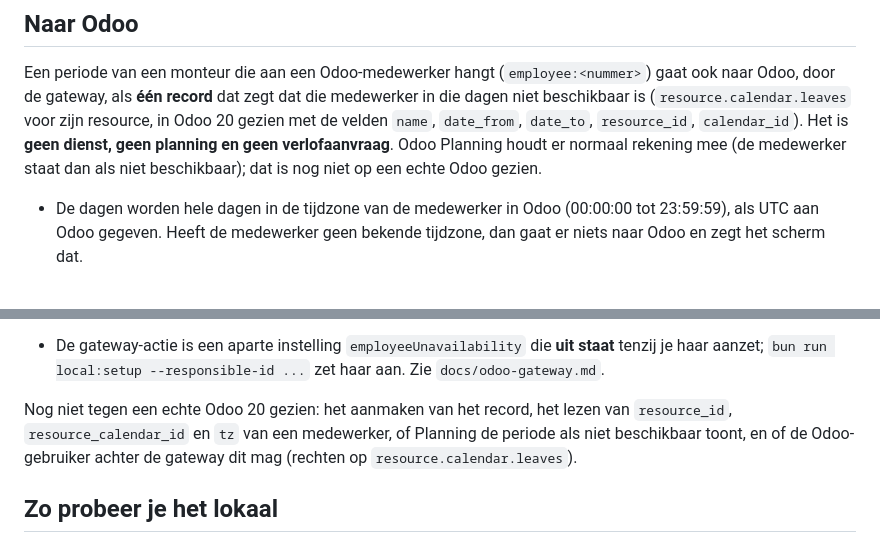
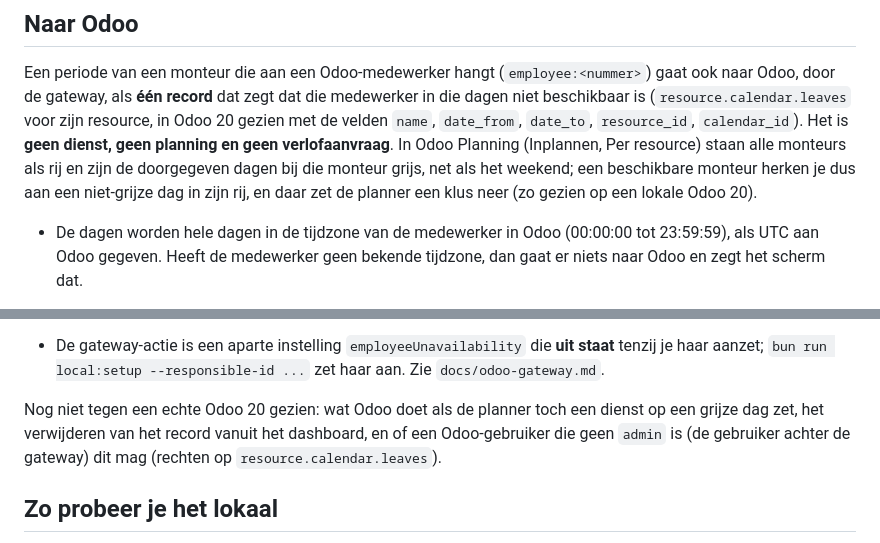
Before and after one commit to zlbinstallaties/helloelo, a Markdown page: docs/beschikbaarheid.md, 2 parts joined by grey strips. GitHub-like rendering.

Commit message:
Docs: Planning shows the availability of a technician (all resources as rows, the given day grey), as seen in a real Odoo 20
Co-Authored-By: Claude Sonnet 5.5 <noreply@anthropic.com>
Claude-Session: https://claude.ai/code/session_01PYu2ap2e5G9JRvo92qUX3J

```diff
--- a/docs/beschikbaarheid.md
+++ b/docs/beschikbaarheid.md
@@ -42,8 +42,9 @@ de volgende wijziging vergeten. Een beschadigd bestand wordt als geheel geweiger
 Een periode van een monteur die aan een Odoo-medewerker hangt (`employee:<nummer>`) gaat ook naar Odoo, door de gateway, als **één
 record** dat zegt dat die medewerker in die dagen niet beschikbaar is (`resource.calendar.leaves` voor zijn resource, in Odoo 20
 gezien met de velden `name`, `date_from`, `date_to`, `resource_id`, `calendar_id`). Het is **geen dienst, geen planning en geen
-verlofaanvraag**. Odoo Planning houdt er normaal rekening mee (de medewerker staat dan als niet beschikbaar); dat is nog niet op een
-echte Odoo gezien.
+verlofaanvraag**. In Odoo Planning (Inplannen, Per resource) staan alle monteurs als rij en zijn de doorgegeven dagen bij die monteur grijs, net
+als het weekend; een beschikbare monteur herken je dus aan een niet-grijze dag in zijn rij, en daar zet de planner een klus neer (zo gezien op een lokale
+Odoo 20).
 
 - De dagen worden hele dagen in de tijdzone van de medewerker in Odoo (00:00:00 tot 23:59:59), als UTC aan Odoo gegeven. Heeft de
   medewerker geen bekende tijdzone, dan gaat er niets naar Odoo en zegt het scherm dat.
@@ -66,8 +67,8 @@ echte Odoo gezien.
 - De gateway-actie is een aparte instelling `employeeUnavailability` die **uit staat** tenzij je haar aanzet; `bun run local:setup
   --responsible-id ...` zet haar aan. Zie `docs/odoo-gateway.md`.
 
-Nog niet tegen een echte Odoo 20 gezien: het aanmaken van het record, het lezen van `resource_id`, `resource_calendar_id` en `tz` van
-een medewerker, of Planning de periode als niet beschikbaar toont, en of de Odoo-gebruiker achter de gateway dit mag (rechten op
+Nog niet tegen een echte Odoo 20 gezien: wat Odoo doet als de planner toch een dienst op een grijze dag zet, het verwijderen van het
+record vanuit het dashboard, en of een Odoo-gebruiker die geen `admin` is (de gebruiker achter de gateway) dit mag (rechten op
 `resource.calendar.leaves`).
 
 ## Zo probeer je het lokaal
```
Also changed, not shown: docs/verification.md (+2 -2 lines).
